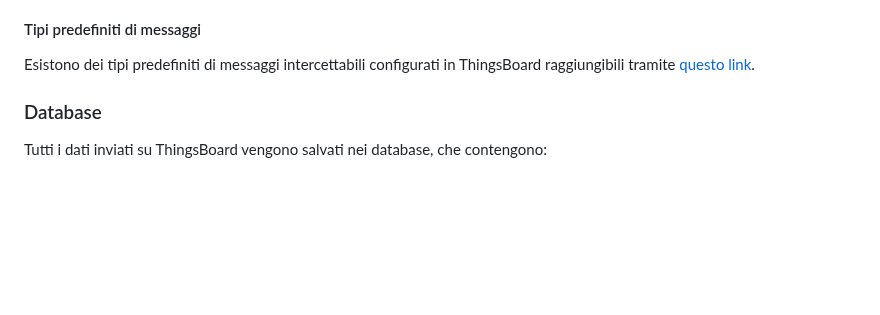
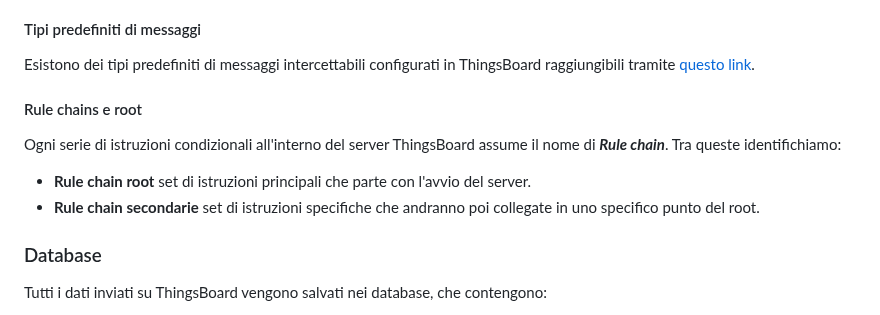
Before and after one commit to obbego/SmartBeeHive, a Markdown page: Relazioni/LoRa/ThingsBoard.md, the part around one of its changes. Drawn GitHub-style; blank space fills up the shorter version.

Commit message:
add more information about the Rule Engine in order to make part of the functional analysis

```diff
--- a/Relazioni/LoRa/ThingsBoard.md
+++ b/Relazioni/LoRa/ThingsBoard.md
@@ -36,6 +36,11 @@ Il linguaggio utilizzato per il *Rule Node* è:
 
 #### Tipi predefiniti di messaggi
 Esistono dei tipi predefiniti di messaggi intercettabili configurati in ThingsBoard raggiungibili tramite [questo link](https://thingsboard.io/docs/user-guide/rule-engine-2-0/overview/#predefined-message-types).
+
+#### Rule chains e root
+Ogni serie di istruzioni condizionali all'interno del server ThingsBoard assume il nome di ***Rule chain***. Tra queste identifichiamo:
+- **Rule chain root** set di istruzioni principali che parte con l'avvio del server.
+- **Rule chain secondarie** set di istruzioni specifiche che andranno poi collegate in uno specifico punto del root.
 
 ### Database
 Tutti i dati inviati su ThingsBoard vengono salvati nei database, che contengono:
```
Also changed, not shown: other parts of Relazioni/LoRa/ThingsBoard.md (+62 -0 lines).
